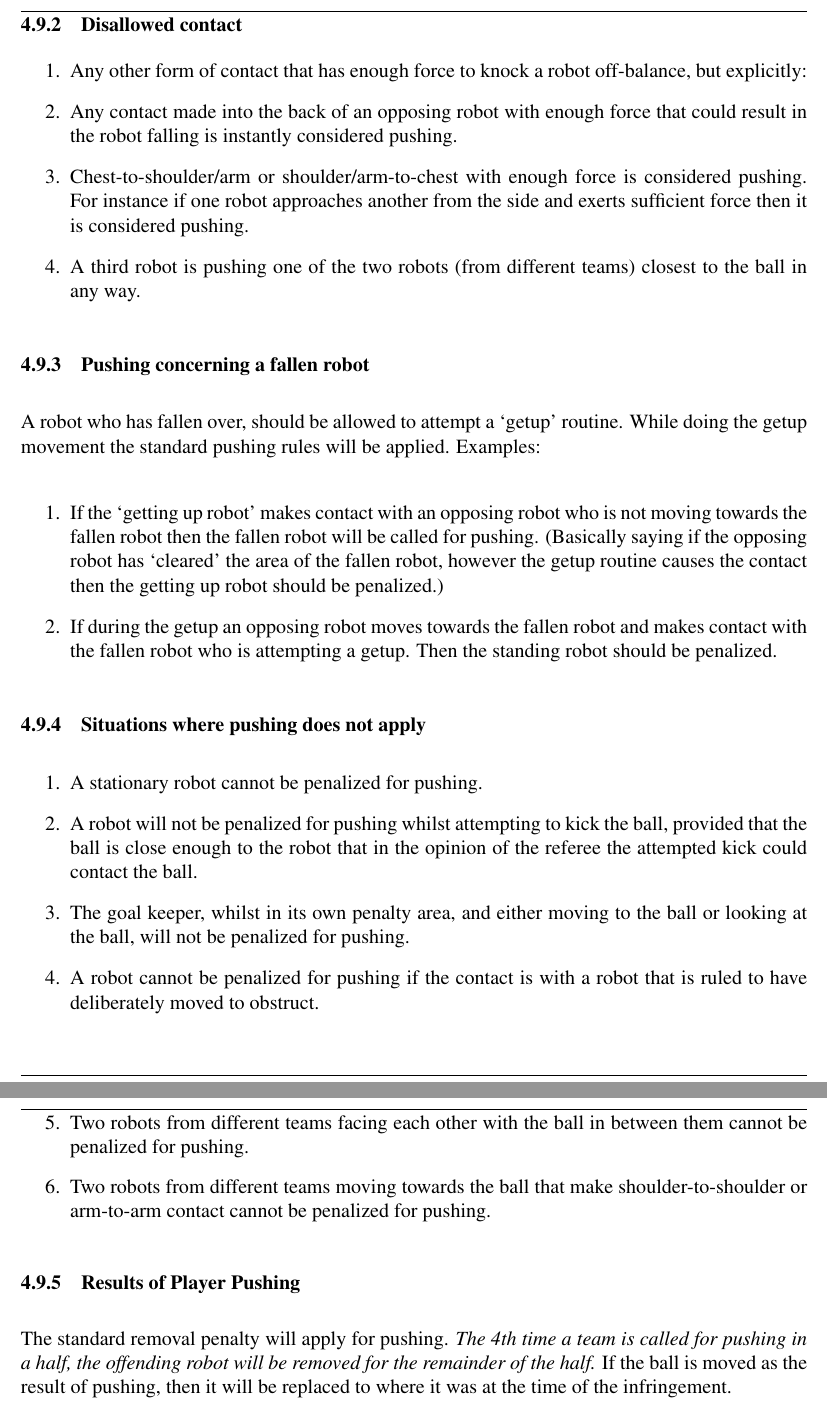
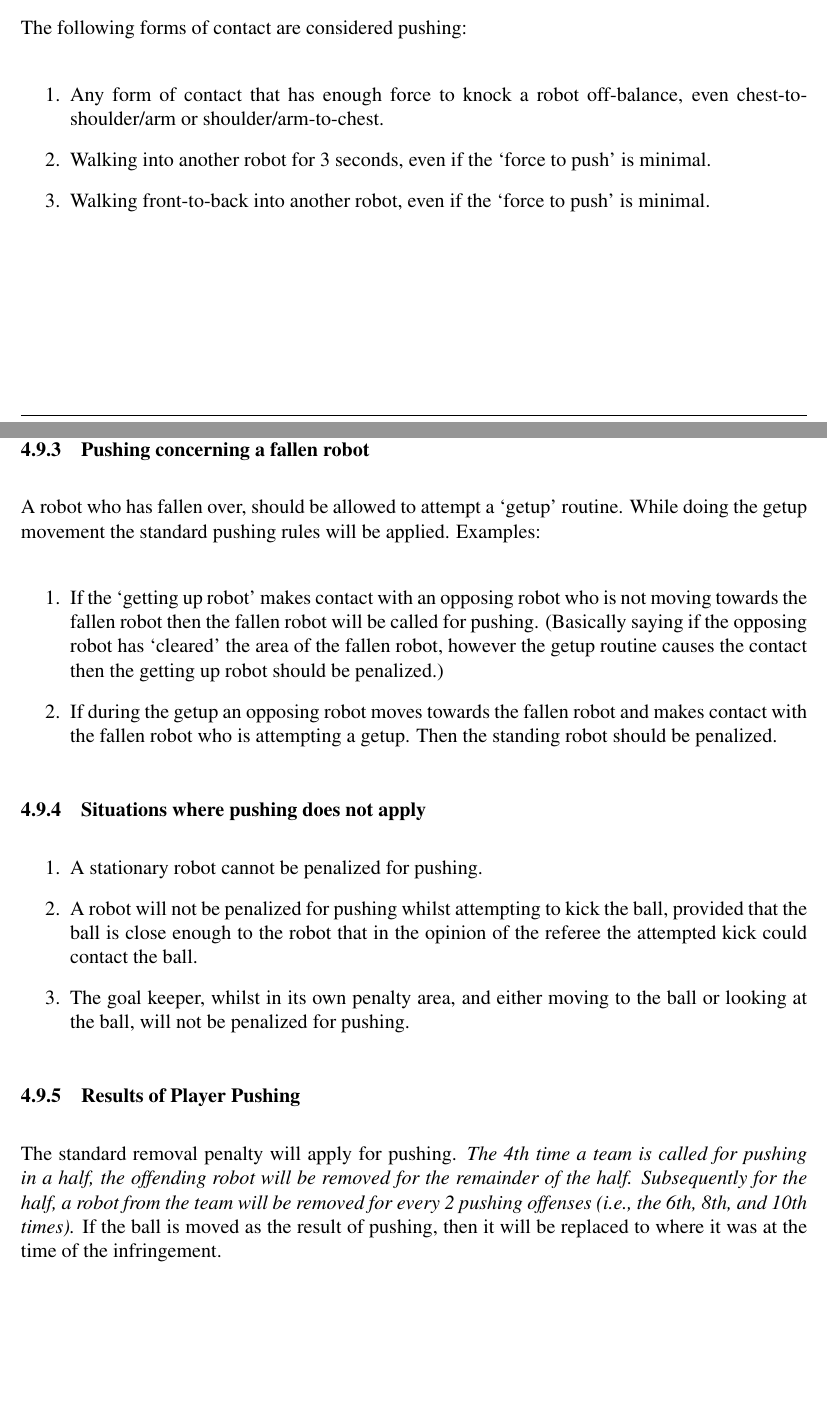
Before and after one commit to RoboCup-SPL/Rules, a LaTeX document (SPL-Rules.tex): two parts of pages 21 and 22 of 29 before the commit and two parts of pages 21 and 22 of 30 after it, joined at a grey line, cut at the place of the change, the shorter picture padded with empty space. Compiled offline with pdfLaTeX.

Commit message:
Updated pushing rules, obstruction rule, and counting for permanent kick out of the field.

```diff
--- a/SPL-Rules.tex
+++ b/SPL-Rules.tex
@@ -587,18 +604,15 @@ Certain contacts are allowed for two robots from different teams. They are not a
 
 \end{enumerate}
 
-\subsubsection{Disallowed contact}
+The following forms of contact are considered pushing:
 
 \begin{enumerate}
 
-\item Any other form of contact that has enough force to knock a robot off-balance, but explicitly:
+\item Any form of contact that has enough force to knock a robot off-balance, even chest-to-shoulder/arm or shoulder/arm-to-chest.
 
-\item Any contact made into the back of an opposing robot with enough force that could result in the robot falling is instantly considered pushing.
+\item Walking into another robot for 3 seconds, even if the `force to push' is minimal.
 
-\item Chest-to-shoulder/arm or shoulder/arm-to-chest with enough force is considered pushing. For instance if one robot approaches another from the side and exerts sufficient force then it is considered pushing.
-
-\item A third robot is pushing one of the two robots (from different teams) closest to the ball in any way.
-
+\item Walking front-to-back into another robot, even if the `force to push' is minimal.
 \end{enumerate}
 
 \subsubsection{Pushing concerning a fallen robot}
@@ -626,18 +640,18 @@ Then the standing robot should be penalized.
 
 \item The goal keeper, whilst in its own penalty area, and either moving to the ball or looking at the ball, will not be penalized for pushing.
 
-\item A robot cannot be penalized for pushing if the contact is with a robot that is ruled to have deliberately moved to obstruct.
+%\item A robot cannot be penalized for pushing if the contact is with a robot that is ruled to have deliberately moved to obstruct.
 
-\item Two robots from different teams facing each other with the ball in between them cannot be penalized for pushing.
+%\item Two robots from different teams facing each other with the ball in between them cannot be penalized for pushing \textit{each other}.
 
-\item Two robots from different teams moving towards the ball that make shoulder-to-shoulder or arm-to-arm contact cannot be penalized for pushing.
+%\item Two robots from different teams moving towards the ball that make shoulder-to-shoulder or arm-to-arm contact cannot be penalized for pushing \textit{each other}.
 
 \end{enumerate}
 
 \subsubsection{Results of Player Pushing}
 \label{sec:pushing_results}
 
-The standard removal penalty will apply for pushing. \emph{The 4th time a team is called for pushing in a half, the offending robot will be removed for the remainder of the half.} If the ball is moved as the result of pushing, then it will be replaced to where it was at the time of the infringement.
+The standard removal penalty will apply for pushing. \emph{The 4th time a team is called for pushing in a half, the offending robot will be removed for the remainder of the half. Subsequently for the half, a robot from the team will be removed for every 2 pushing offenses (i.e., the 6th, 8th, and 10th times).} If the ball is moved as the result of pushing, then it will be replaced to where it was at the time of the infringement.
 
 If a robot illegally pushes an opposing robot that is not pushing, and the collision causes the opposing robot to fall, the fallen robot will be picked up by one of the referees and replaced in an upright position at the point at which it fell. This is only required if the robot cannot stand up on its own.
 
```
Also changed, not shown: SPL-Rules.tex (27 more changed lines).
